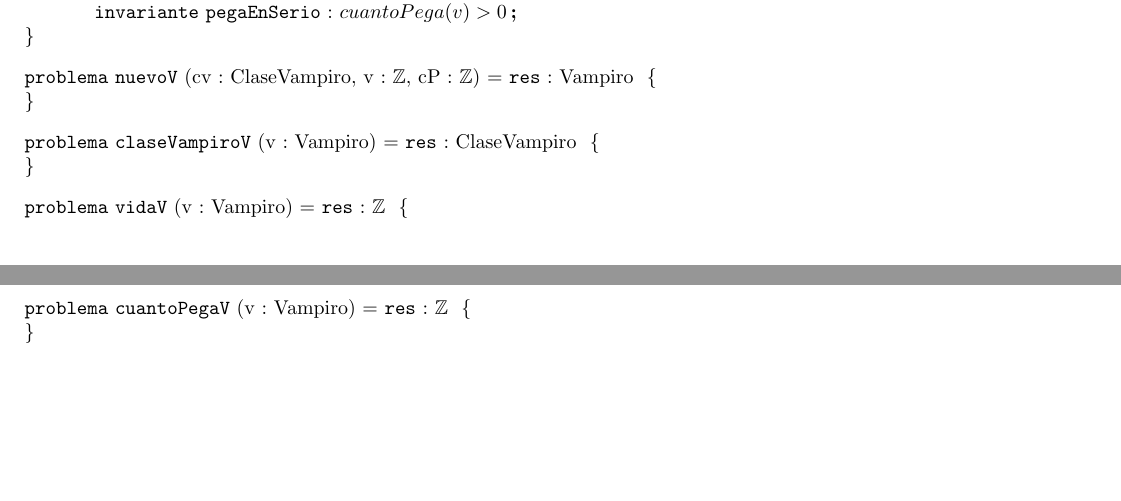
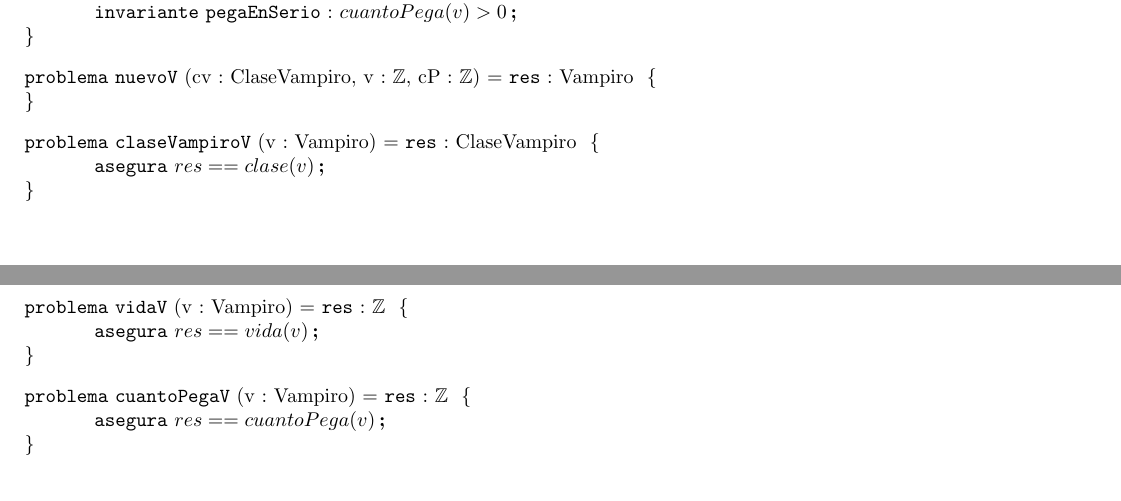
Before and after one commit to kevinfra/Algo1-TPE, a LaTeX document (TPE/resolucionTPEvacia.tex): two parts of pages 1 and 2 of 3, joined at a grey line, cut so that both start at the same text, the shorter picture padded with empty space. Compiled offline with pdfLaTeX.

Commit message:
agregados a latex algunos problemas
problemas de vampiro

```diff
--- a/TPE/resolucionTPEvacia.tex
+++ b/TPE/resolucionTPEvacia.tex
@@ -57,12 +57,15 @@
 \end{problema}
 
 \begin{problema}{claseVampiroV}{v : Vampiro}{ClaseVampiro}
+	\asegura{res==clase(v)}
 \end{problema}
 
 \begin{problema}{vidaV}{v : Vampiro}{\ent}
+	\asegura{res==vida(v)}
 \end{problema}
 
 \begin{problema}{cuantoPegaV}{v : Vampiro}{\ent}
+	\asegura{res==cuantoPega(v)}
 \end{problema}
 
 % problemas igual a Flor
```
